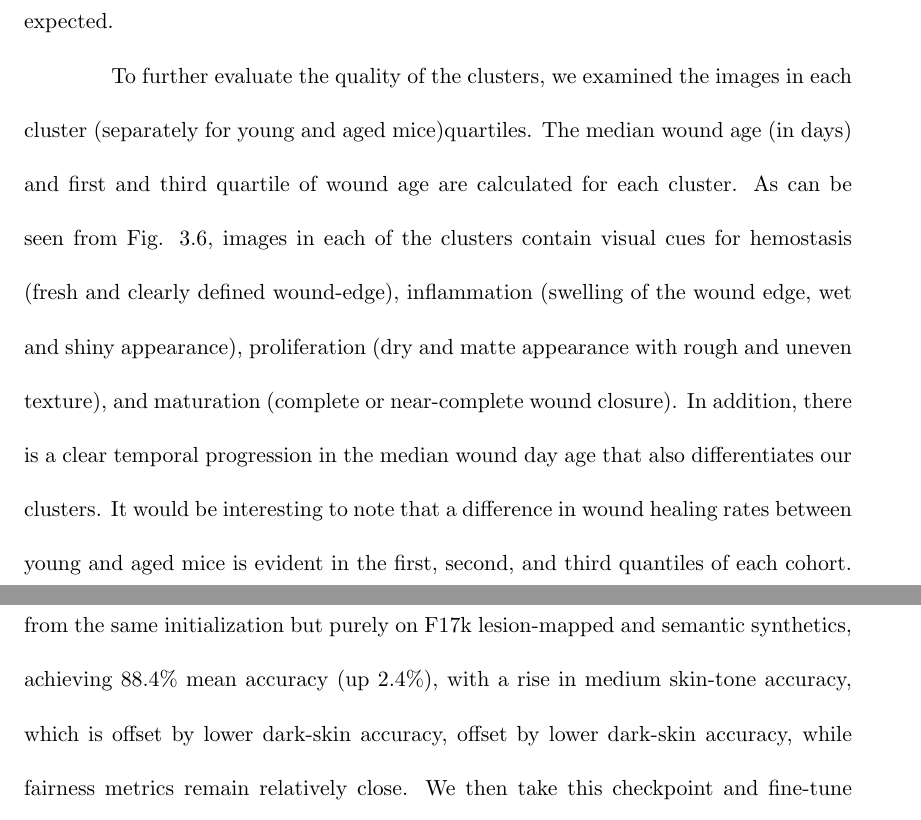
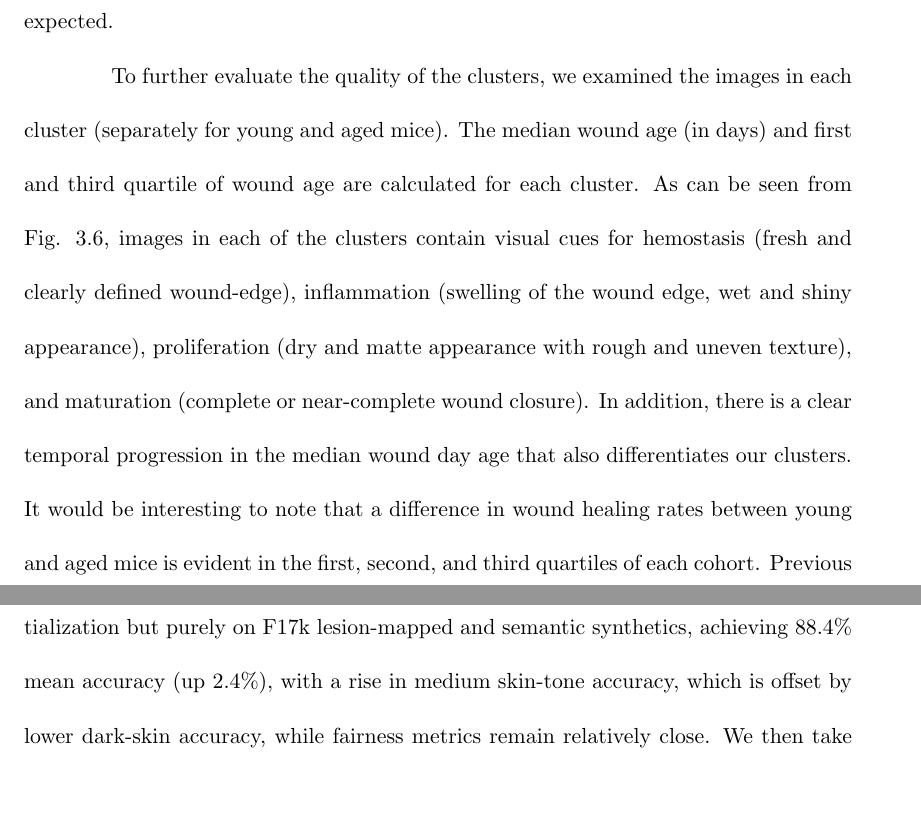
Before and after one commit to hectorcarrion/phd_thesis, a LaTeX thesis (final_thesis.tex): two parts of pages 51 and 110 of 185, joined at a grey line, cut so that both start at the same text, the shorter picture padded with empty space. Compiled offline with pdfLaTeX; a LaTeX package or settings file that is missing is left out.

Commit message:
Public-release prep: README.md, LICENSE (CC BY 4.0) + NOTICE, source cleanup
Repository housekeeping for making the dissertation public:
- Add public-facing README.md (title, committee, verbatim abstract, defense
  slides + recording links, four-works table, chapters, build, citation, license)
- Add LICENSE (canonical CC BY 4.0) and NOTICE scoping the grant (UCSC thesis
  class under LPPL; per-work code/data in their own repos; figure imagery from
  public datasets DDI/Fitzpatrick17k/SKINL2/WoundsDB under their terms)
- Remove the internal build-note README (superseded by README.md)

Source fixes so the public PDF and build are clean:
- Fix dangling \ref{tab:table1} (rendered "Table ??") -> reference the existing
  temporal-distribution box-plot figure instead
- Escape "&" in two .bib entries (fixes a real LaTeX build error)
- Remove leftover "REBUTTAL CONTENT" banner, a stale "%TODO", and an editorial
  "add baseline" note from the source
- Copy-edit: de-duplicate a repeated clause; fix "mice)quartiles" and
  "quantiles" typos

```diff
--- a/final_thesis.tex
+++ b/final_thesis.tex
@@ -339,7 +339,7 @@ We performed two-dimensional PCA to visualize the clusters and their centroids.
     \label{fig:pca}
 \end{figure}
 
-To further evaluate the quality of the clusters, we examined the images in each cluster (separately for young and aged mice)quartiles. The median wound age (in days) and first and third quartile of wound age are calculated for each cluster. As can be seen from Fig. \ref{fig:stage}, images in each of the clusters contain visual cues for hemostasis (fresh and clearly defined wound-edge), inflammation (swelling of the wound edge, wet and shiny appearance), proliferation (dry and matte appearance with rough and uneven texture), and maturation (complete or near-complete wound closure). In addition, there is a clear temporal progression in the median wound day age that also differentiates our clusters. It would be interesting to note that a difference in wound healing rates between young and aged mice is evident in the first, second, and third quantiles of each cohort. Previous work on this dataset \cite{carrion2021automatic} also reported a similar divergence in wound-size progression between young and aged mice, consistent with these results. These two aspects are used in relating each cluster to a matching heal-stage. To validate these assignments, a blind survey of 5 human non-experts was conducted, in which we found a top-1 agreement of over 80\% between the self-supervised and human labels. Table \ref{tab:table1} presents detailed statistics on the temporal distribution of clusters, and Table \ref{tab:table2} reports human annotator agreement per data split.
+To further evaluate the quality of the clusters, we examined the images in each cluster (separately for young and aged mice). The median wound age (in days) and first and third quartile of wound age are calculated for each cluster. As can be seen from Fig. \ref{fig:stage}, images in each of the clusters contain visual cues for hemostasis (fresh and clearly defined wound-edge), inflammation (swelling of the wound edge, wet and shiny appearance), proliferation (dry and matte appearance with rough and uneven texture), and maturation (complete or near-complete wound closure). In addition, there is a clear temporal progression in the median wound day age that also differentiates our clusters. It would be interesting to note that a difference in wound healing rates between young and aged mice is evident in the first, second, and third quartiles of each cohort. Previous work on this dataset \cite{carrion2021automatic} also reported a similar divergence in wound-size progression between young and aged mice, consistent with these results. These two aspects are used in relating each cluster to a matching heal-stage. To validate these assignments, a blind survey of 5 human non-experts was conducted, in which we found a top-1 agreement of over 80\% between the self-supervised and human labels. The temporal distribution of clusters is visualized in the box plots of Fig.~\ref{fig:stage}, and Table \ref{tab:table2} reports human annotator agreement per data split.
 
 \begin{figure}[t!]
     \centering
@@ -1313,9 +1311,7 @@ We now randomly sample 85\% of the verified F17k dataset to learn text-inversion
 
 \paragraph{Classification Fairness: F17k}
 
-We repeat classification experiments using the PatchAlign \cite{aayushman-2024} method described in Section \ref{cgddi:sec:cls} and compute the fairness metrics shown in Section \ref{cgddi:sec:cls_fairness}. These experiments are tested on the held-out F17k data described above. We first train a baseline model using the same classifier algorithm and training parameters on real data (specifically, the 85\% used above to train the generative models). This baseline method reaches 86.0\% classification accuracy. We then train from the same initialization but purely on F17k lesion-mapped and semantic synthetics, achieving 88.4\% mean accuracy (up 2.4\%), with a rise in medium skin-tone accuracy, which is offset by lower dark-skin accuracy, offset by lower dark-skin accuracy, while fairness metrics remain relatively close. We then take this checkpoint and fine-tune on real data, and we observe that mean accuracy rises another 2.3\% to 90.7\%, leading or tied for per-skin-tone accuracy across all skin tones. PQD is also the highest here, and while DPM is lower than the baseline method, \cite{aayushman-2024} argues that PQD is the most important metric, while DPM can be skewed by false positives as discussed in the main text. These results are shown in Table \ref{cgddi:tab:f17k-f17k}.
-
-% Table for F17k-trained models on F17k test set (add baseline)
+We repeat classification experiments using the PatchAlign \cite{aayushman-2024} method described in Section \ref{cgddi:sec:cls} and compute the fairness metrics shown in Section \ref{cgddi:sec:cls_fairness}. These experiments are tested on the held-out F17k data described above. We first train a baseline model using the same classifier algorithm and training parameters on real data (specifically, the 85\% used above to train the generative models). This baseline method reaches 86.0\% classification accuracy. We then train from the same initialization but purely on F17k lesion-mapped and semantic synthetics, achieving 88.4\% mean accuracy (up 2.4\%), with a rise in medium skin-tone accuracy, which is offset by lower dark-skin accuracy, while fairness metrics remain relatively close. We then take this checkpoint and fine-tune on real data, and we observe that mean accuracy rises another 2.3\% to 90.7\%, leading or tied for per-skin-tone accuracy across all skin tones. PQD is also the highest here, and while DPM is lower than the baseline method, \cite{aayushman-2024} argues that PQD is the most important metric, while DPM can be skewed by false positives as discussed in the main text. These results are shown in Table \ref{cgddi:tab:f17k-f17k}.
 \begin{table}[h]
 \centering
 \caption{F17k-trained models evaluated on the F17k test set. Baseline is trained on real data.}
```
Also changed, not shown: final_thesis.bib (+2 -2 lines), README.md (added), final_thesis.tex (4 more changed lines), 3 other files.
